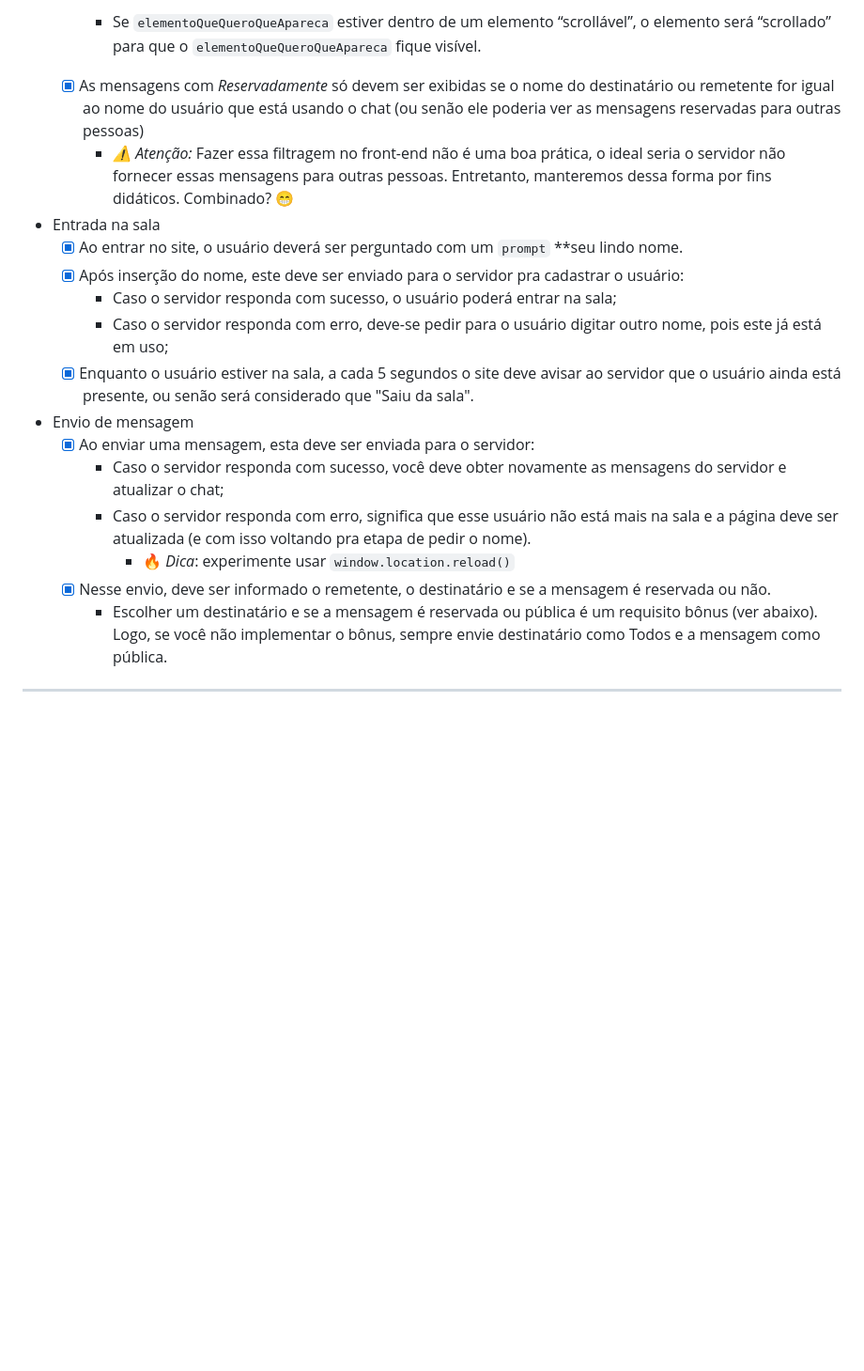
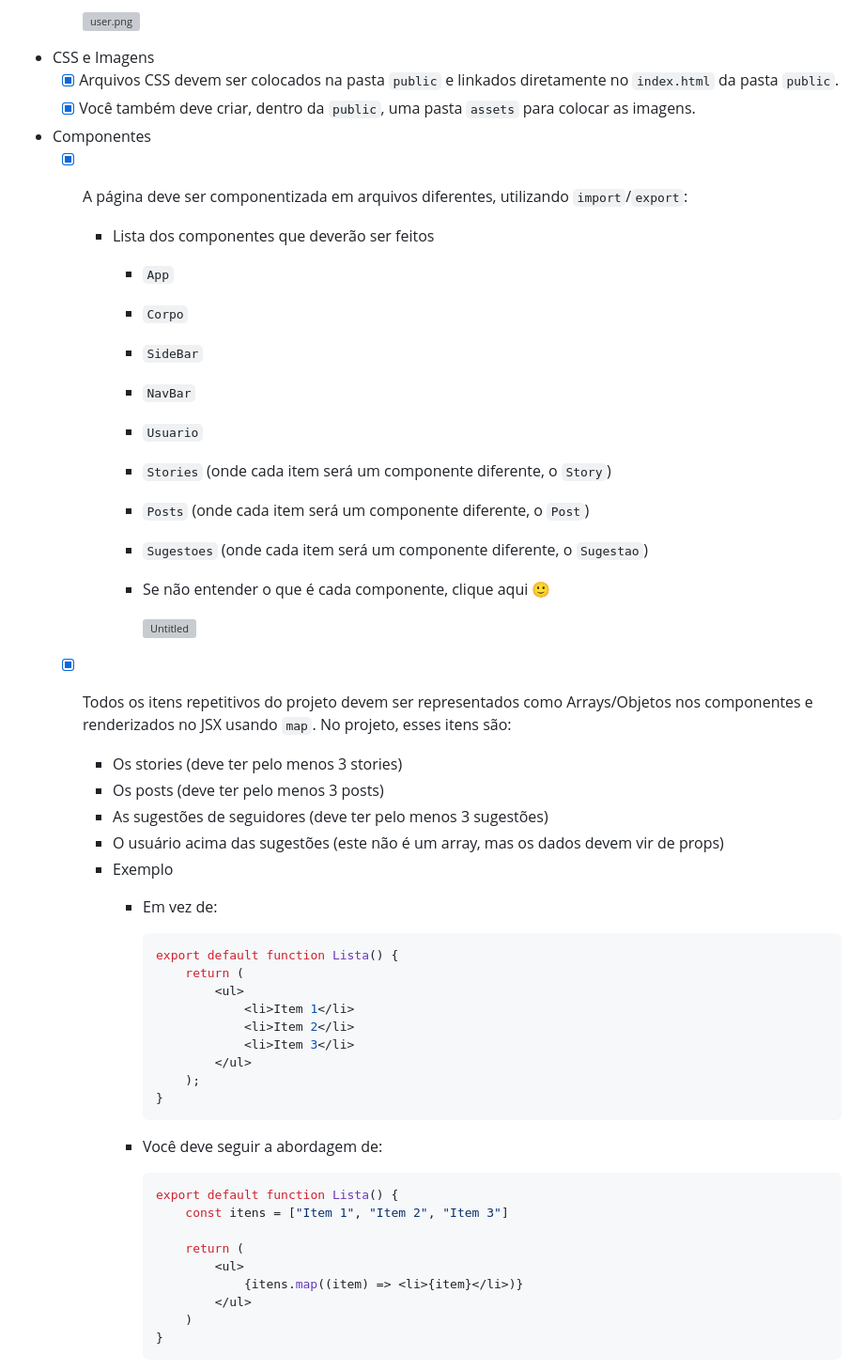
Before and after one commit to curtyraissa/projeto-instagram-react, a Markdown page: README.md, the part around the change printed below. Shown: that part at 94% size. Drawn GitHub-style; blank space fills up the shorter version; grey boxes are pictures that could not be loaded.

Commit message:
ajuste readme

````diff
--- a/README.md
+++ b/README.md
@@ -29,17 +24,55 @@
 
-        - Se `elementoQueQueroQueApareca` estiver dentro de um elemento “scrollável”, o elemento será “scrollado” para que o `elementoQueQueroQueApareca` fique visível.
-    - [x]  As mensagens com *Reservadamente* só devem ser exibidas se o nome do destinatário ou remetente for igual ao nome do usuário que está usando o chat (ou senão ele poderia ver as mensagens reservadas para outras pessoas)
-        - *⚠️ Atenção:* Fazer essa filtragem no front-end não é uma boa prática, o ideal seria o servidor não fornecer essas mensagens para outras pessoas. Entretanto, manteremos dessa forma por fins didáticos. Combinado? 😁
-- Entrada na sala
-    - [x]  Ao entrar no site, o usuário deverá ser perguntado com um `prompt` **seu lindo nome.
-    - [x]  Após inserção do nome, este deve ser enviado para o servidor pra cadastrar o usuário:
-        - Caso o servidor responda com sucesso, o usuário poderá entrar na sala;
-        - Caso o servidor responda com erro, deve-se pedir para o usuário digitar outro nome, pois este já está em uso;
-    - [x]  Enquanto o usuário estiver na sala, a cada 5 segundos o site deve avisar ao servidor que o usuário ainda está presente, ou senão será considerado que "Saiu da sala".
-- Envio de mensagem
-    - [x]  Ao enviar uma mensagem, esta deve ser enviada para o servidor:
-        - Caso o servidor responda com sucesso, você deve obter novamente as mensagens do servidor e atualizar o chat;
-        - Caso o servidor responda com erro, significa que esse usuário não está mais na sala e a página deve ser atualizada (e com isso voltando pra etapa de pedir o nome).
-            - 🔥 *Dica*: experimente usar `window.location.reload()`
-    - [x]  Nesse envio, deve ser informado o remetente, o destinatário e se a mensagem é reservada ou não.
-        - Escolher um destinatário e se a mensagem é reservada ou pública é um requisito bônus (ver abaixo). Logo, se você não implementar o bônus, sempre envie destinatário como Todos e a mensagem como pública.
+        ![user.png](https://s3-us-west-2.amazonaws.com/secure.notion-static.com/0343e440-b550-41bc-867f-6a2ac8f7b863/user.png)
+
+- CSS e Imagens
+    - [x]  Arquivos CSS devem ser colocados na pasta `public` e linkados diretamente no `index.html` da pasta `public`.
+    - [x]  Você também deve criar, dentro da `public`, uma pasta `assets` para colocar as imagens.
+- Componentes
+    - [x]  A página deve ser componentizada em arquivos diferentes, utilizando `import`/`export`:
+        - Lista dos componentes que deverão ser feitos
+            - `App`
+            - `Corpo`
+            - `SideBar`
+            - `NavBar`
+            - `Usuario`
+            - `Stories` (onde cada item será um componente diferente, o `Story`)
+            - `Posts` (onde cada item será um componente diferente, o `Post`)
+            - `Sugestoes` (onde cada item será um componente diferente, o `Sugestao`)
+            - Se não entender o que é cada componente, clique aqui 🙂
+
+                ![Untitled](https://s3-us-west-2.amazonaws.com/secure.notion-static.com/145d7991-20e6-47a2-ac0f-1775ef9ec439/Untitled.png)
+
+    - [x]  Todos os itens repetitivos do projeto devem ser representados como Arrays/Objetos nos componentes e renderizados no JSX usando `map`. No projeto, esses itens são:
+        - Os stories (deve ter pelo menos 3 stories)
+        - Os posts (deve ter pelo menos 3 posts)
+        - As sugestões de seguidores (deve ter pelo menos 3 sugestões)
+        - O usuário acima das sugestões (este não é um array, mas os dados devem vir de props)
+        - Exemplo
+            - Em vez de:
+
+                ```jsx
+                export default function Lista() {
+                	return (
+                		<ul>
+                			<li>Item 1</li>
+                			<li>Item 2</li>
+                			<li>Item 3</li>
+                		</ul>
+                	);
+                }
+                ```
+
+            - Você deve seguir a abordagem de:
+
+                ```jsx
+                export default function Lista() {
+                	const itens = ["Item 1", "Item 2", "Item 3"]
+
+                	return (
+                		<ul>
+                			{itens.map((item) => <li>{item}</li>)}
+                		</ul>
+                	)
+                }
+                ```
+
````
Also changed, not shown: other parts of README.md (+31 -20 lines).
